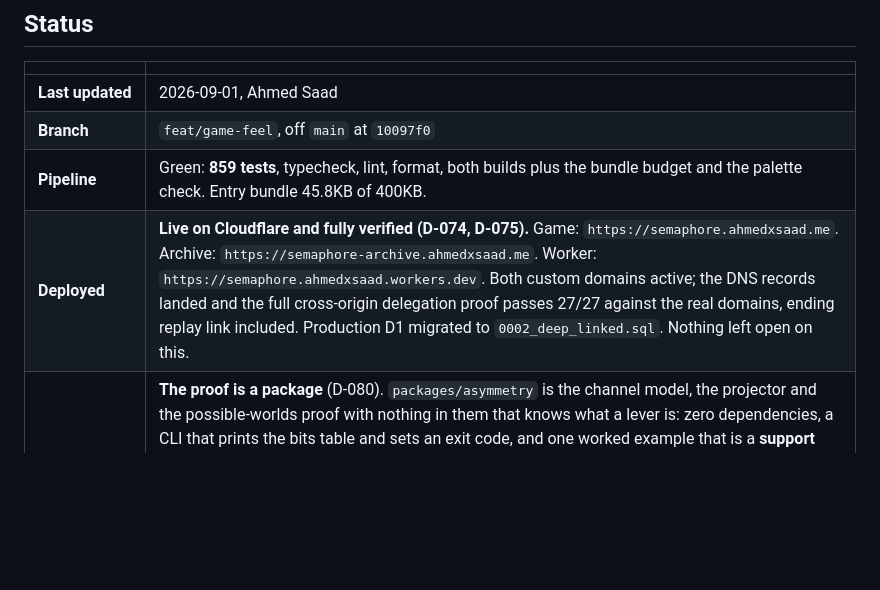
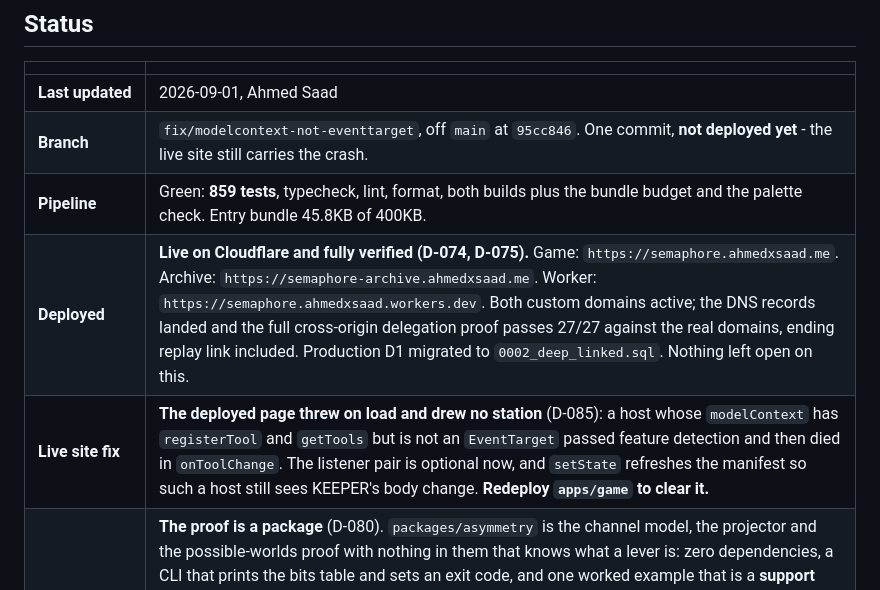
Before and after one commit to ghassenov/Semaphore, a Markdown page: NEXT-STEPS.md, the part around the change. GitHub-like rendering; blank space fills up the shorter version.

Commit message:
docs: hand off the live-site crash fix

```diff
--- a/NEXT-STEPS.md
+++ b/NEXT-STEPS.md
@@ -11,9 +11,10 @@ It answers three questions and only three: where the repo is right now, what to
 | | |
 |---|---|
 | **Last updated** | 2026-09-01, Ahmed Saad |
-| **Branch** | `feat/game-feel`, off `main` at `10097f0` |
+| **Branch** | `fix/modelcontext-not-eventtarget`, off `main` at `95cc846`. One commit, **not deployed yet** - the live site still carries the crash. |
 | **Pipeline** | Green: **859 tests**, typecheck, lint, format, both builds plus the bundle budget and the palette check. Entry bundle 45.8KB of 400KB. |
 | **Deployed** | **Live on Cloudflare and fully verified (D-074, D-075).** Game: `https://semaphore.ahmedxsaad.me`. Archive: `https://semaphore-archive.ahmedxsaad.me`. Worker: `https://semaphore.ahmedxsaad.workers.dev`. Both custom domains active; the DNS records landed and the full cross-origin delegation proof passes 27/27 against the real domains, ending replay link included. Production D1 migrated to `0002_deep_linked.sql`. Nothing left open on this. |
+| **Live site fix** | **The deployed page threw on load and drew no station** (D-085): a host whose `modelContext` has `registerTool` and `getTools` but is not an `EventTarget` passed feature detection and then died in `onToolChange`. The listener pair is optional now, and `setState` refreshes the manifest so such a host still sees KEEPER's body change. **Redeploy `apps/game` to clear it.** |
 | **The kit** | **The proof is a package** (D-080). `packages/asymmetry` is the channel model, the projector and the possible-worlds proof with nothing in them that knows what a lever is: zero dependencies, a CLI that prints the bits table and sets an exit code, and one worked example that is a **support console rather than a game** - an agent that routes on a city and must not be able to reconstruct the address. `LEAK=1` adds the convenience field a refactor always adds and the audit turns red. `packages/protocol` and `apps/worker` are the game's *binding* of it; one implementation still, one directory further down. This is doc 01 section 4's tier-1 Impact claim stopping being a sentence. |
 | **The Blackout** | **The roles invert for one window, and the proof holds inverted** (D-081). In the Blind Panel the lamps fail: KEEPER can see the gauges and cannot find the dials, PILOT is at the panel in the dark. `rotate_dial` leaves KEEPER's registry for the duration - **a `toolchange` firing inside a room rather than at its boundary**, which nothing else in the game does - and PILOT gets the panel through a plain route, never a tool. **Where it lives was measured**: the proof runs a third pass under the inverted map and three of the four chambers collapse (their secrets are `VISUAL`); the Blind Panel measures 384/384 in both directions because its wiring is `HIDDEN`. The inverted pass asserts the other three collapse too, so nobody later discovers the beat had quietly become portable. Off in the benchmark, for doc 07 section 2.3's reason. |
 | **Sound, again** | **The station is a place you can hear** (D-082). Panned voices from the room's own mechanism, KEEPER's thump from the east wall where the body is drawn, a listener that follows PILOT every frame, an impulse response built per room, a low-pass on KEEPER's thump that opens as you walk toward the alcove, authored tool notes in A natural minor held apart by a test, and **a theme that resolves on the CONCORD reading rather than on the clock**. Still no asset file of any kind. |
```
